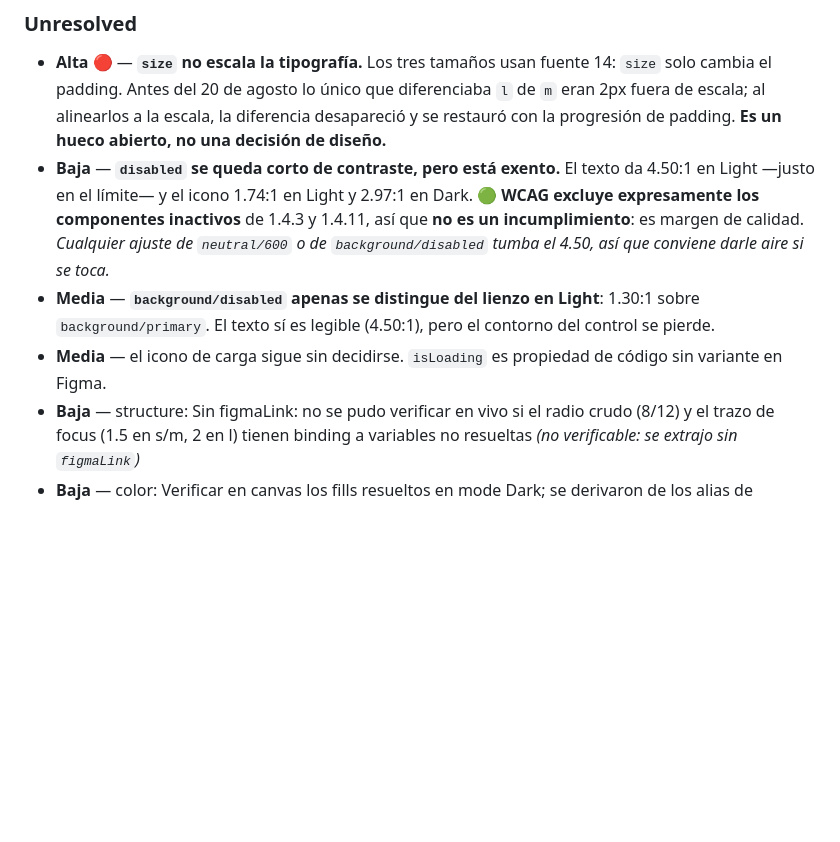
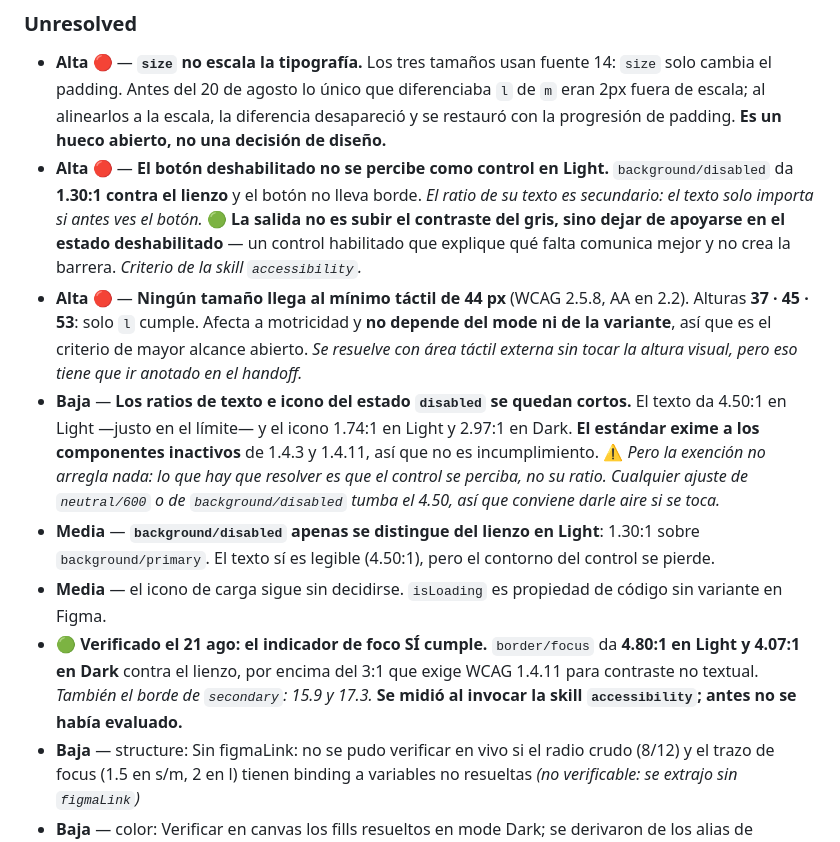
Before and after one commit to alexfacio-100L/later, a Markdown page: Componentes/button.md, the part around the change. GitHub-like rendering; blank space fills up the shorter version.

Commit message:
Auditoria con la skill accessibility: dos defectos mas graves que el corregido
Se corrigio 4.12 sin invocar la skill accessibility, que es la dueña del
territorio segun contexto/08-arquitectura-agentes.md. Al invocarla salieron
tres cosas.

La skill NO documenta la exencion de disabled que yo habia afirmado de
memoria. Lo que dice es mas util: los botones deshabilitados confunden,
suelen fallar contraste, y conviene preferir controles habilitados que
expliquen que falta. El estandar si exime a los componentes inactivos,
pero la exencion no arregla nada.

Y aparecieron dos defectos por encima del que habia corregido:

- el boton deshabilitado da 1.30:1 contra el lienzo en Light y no lleva
  borde: no se percibe como control. El ratio de su texto es secundario
  porque el texto solo importa si antes ves el boton
- ninguno de los tres tamaños llega al minimo tactil de 44 (37/45/53).
  Estaba en la prosa de Structure desde el 20 ago pero sin tarea propia
  ni severidad, asi que no se priorizaba

Verificado ademas lo que no habia medido: el indicador de foco SI cumple
1.4.11, con 4.80 en Light y 4.07 en Dark contra el lienzo.

Nacen 4.13 y 4.14. Known gaps reordenado por severidad real.

Co-Authored-By: Claude Opus 5 (1M context) <noreply@anthropic.com>

```diff
--- a/Componentes/button.md
+++ b/Componentes/button.md
@@ -34,9 +34,12 @@ Los elementos que componen el Button, en el orden en que los numera el preview.
 ### Unresolved
 
 - **Alta** 🔴 — **`size` no escala la tipografía.** Los tres tamaños usan fuente 14: `size` solo cambia el padding. Antes del 20 de agosto lo único que diferenciaba `l` de `m` eran 2px fuera de escala; al alinearlos a la escala, la diferencia desapareció y se restauró con la progresión de padding. **Es un hueco abierto, no una decisión de diseño.**
-- **Baja** — **`disabled` se queda corto de contraste, pero está exento.** El texto da 4.50:1 en Light —justo en el límite— y el icono 1.74:1 en Light y 2.97:1 en Dark. 🟢 **WCAG excluye expresamente los componentes inactivos** de 1.4.3 y 1.4.11, así que **no es un incumplimiento**: es margen de calidad. *Cualquier ajuste de `neutral/600` o de `background/disabled` tumba el 4.50, así que conviene darle aire si se toca.*
+- **Alta** 🔴 — **El botón deshabilitado no se percibe como control en Light.** `background/disabled` da **1.30:1 contra el lienzo** y el botón no lleva borde. *El ratio de su texto es secundario: el texto solo importa si antes ves el botón.* 🟢 **La salida no es subir el contraste del gris, sino dejar de apoyarse en el estado deshabilitado** — un control habilitado que explique qué falta comunica mejor y no crea la barrera. *Criterio de la skill `accessibility`.*
+- **Alta** 🔴 — **Ningún tamaño llega al mínimo táctil de 44 px** (WCAG 2.5.8, AA en 2.2). Alturas **37 · 45 · 53**: solo `l` cumple. Afecta a motricidad y **no depende del mode ni de la variante**, así que es el criterio de mayor alcance abierto. *Se resuelve con área táctil externa sin tocar la altura visual, pero eso tiene que ir anotado en el handoff.*
+- **Baja** — **Los ratios de texto e icono del estado `disabled` se quedan cortos.** El texto da 4.50:1 en Light —justo en el límite— y el icono 1.74:1 en Light y 2.97:1 en Dark. **El estándar exime a los componentes inactivos** de 1.4.3 y 1.4.11, así que no es incumplimiento. ⚠️ *Pero la exención no arregla nada: lo que hay que resolver es que el control se perciba, no su ratio.* *Cualquier ajuste de `neutral/600` o de `background/disabled` tumba el 4.50, así que conviene darle aire si se toca.*
 - **Media** — **`background/disabled` apenas se distingue del lienzo en Light**: 1.30:1 sobre `background/primary`. El texto sí es legible (4.50:1), pero el contorno del control se pierde.
 - **Media** — el icono de carga sigue sin decidirse. `isLoading` es propiedad de código sin variante en Figma.
+- 🟢 **Verificado el 21 ago: el indicador de foco SÍ cumple.** `border/focus` da **4.80:1 en Light y 4.07:1 en Dark** contra el lienzo, por encima del 3:1 que exige WCAG 1.4.11 para contraste no textual. *También el borde de `secondary`: 15.9 y 17.3.* **Se midió al invocar la skill `accessibility`; antes no se había evaluado.**
 - **Baja** — structure: Sin figmaLink: no se pudo verificar en vivo si el radio crudo (8/12) y el trazo de focus (1.5 en s/m, 2 en l) tienen binding a variables no resueltas  *(no verificable: se extrajo sin `figmaLink`)*
 - **Baja** — color: Verificar en canvas los fills resueltos en mode Dark; se derivaron de los alias de semanticColors en _base.json *(no verificable: se extrajo sin `figmaLink`)*
 - **Baja** — voice: Confirmar bindings de visibilidad de iconLeft / iconRight y ejes de la instancia preferida del icono directamente en Figma. *(no verificable: se extrajo sin `figmaLink`)*
```
